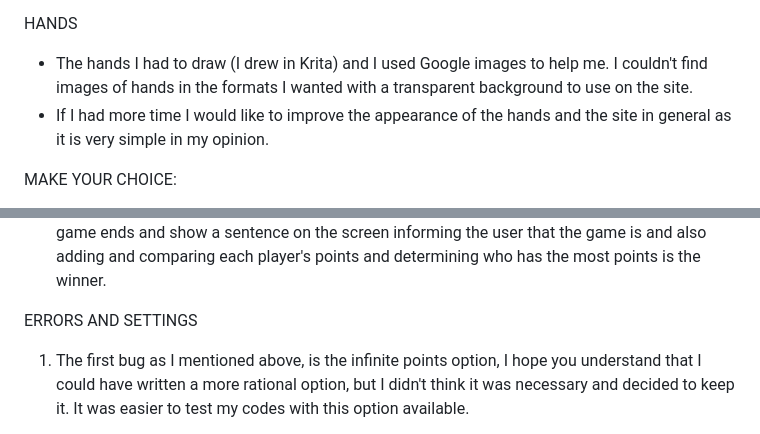
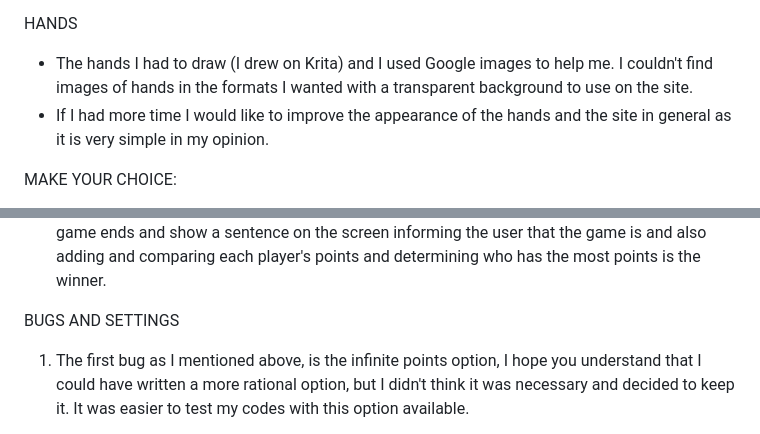
Before and after one commit to Code-Institute-Submissions/KrouTm-RockPaperScissorsLizardSpock_JuneResub, a Markdown page: README.md, 2 parts joined by grey strips. Drawn GitHub-style.

```diff
--- a/README.md
+++ b/README.md
@@ -32,7 +32,7 @@ SCOREBOARD
 
 HANDS
 
-- The hands I had to draw (I drew in Krita) and I used Google images to help me. I couldn't find images of hands in the formats I wanted with a transparent background to use on the site.
+- The hands I had to draw (I drew on Krita) and I used Google images to help me. I couldn't find images of hands in the formats I wanted with a transparent background to use on the site.
 - If I had more time I would like to improve the appearance of the hands and the site in general as it is very simple in my opinion.
 
 MAKE YOUR CHOICE:
@@ -40,7 +40,7 @@ MAKE YOUR CHOICE:
 - This sentence changes after the movements are made, through JavaScript code, the sentence can tell if the user crashed or lost the computer.
 - The phrase is kind of boring, it informs the player in a tedious way, I wish I had thought of a better way to bring this to the user. I imagine the player wouldn't find it fun to read phrases like these hahaha. The sentence changes whenever the result of the bid made is different from the previous one, but with more time available I could have saved it for the code to detect when the game ends and show a sentence on the screen informing the user that the game is and also adding and comparing each player's points and determining who has the most points is the winner.
 
-ERRORS AND SETTINGS
+BUGS AND SETTINGS
 
 1. The first bug as I mentioned above, is the infinite points option, I hope you understand that I could have written a more rational option, but I didn't think it was necessary and decided to keep it. It was easier to test my codes with this option available.
 
```
Also changed, not shown: Hands/Lizard.png (renamed from Hands.PNG/Lizard.png), Hands/Paper.png (renamed from Hands.PNG/Paper.png), Hands/Rock.png (renamed from Hands.PNG/Rock.png), Hands/Scissors.png (renamed from Hands.PNG/Scissors.png), Hands/Spock.png (renamed from Hands.PNG/Spock.png), 3 other files.
